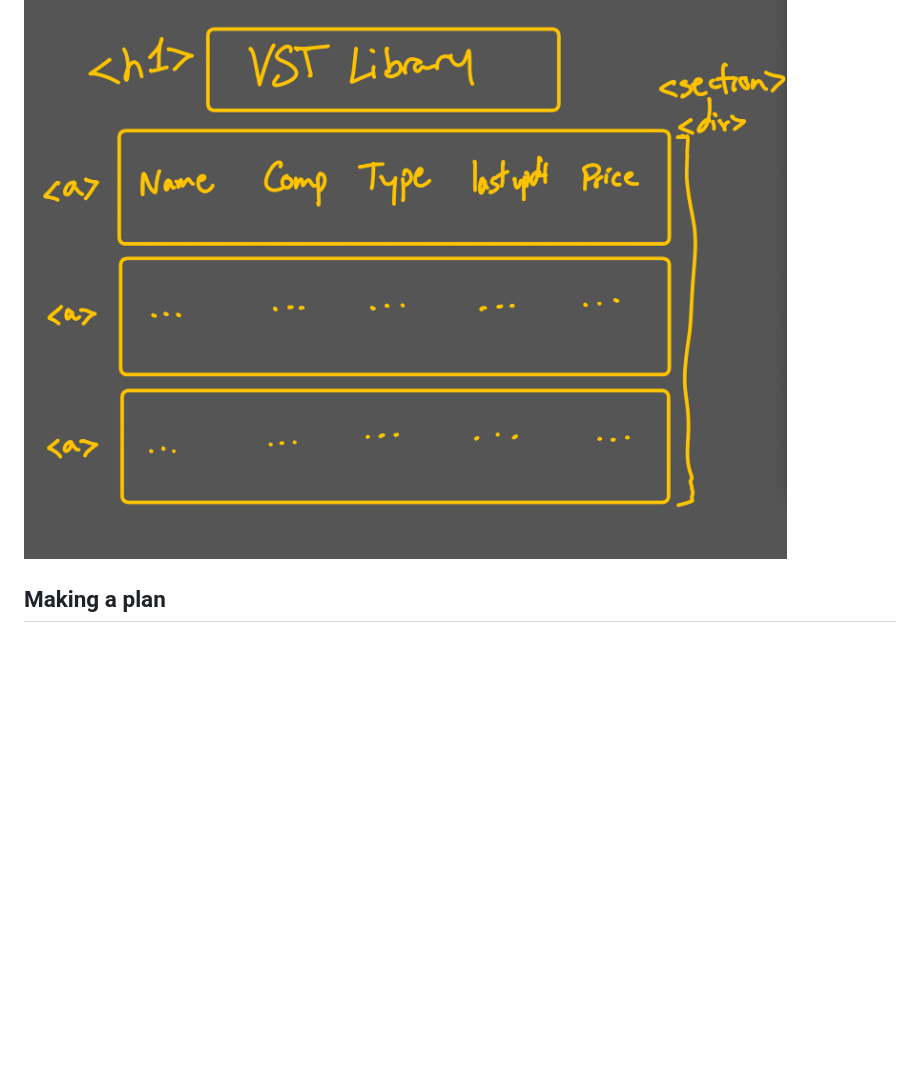
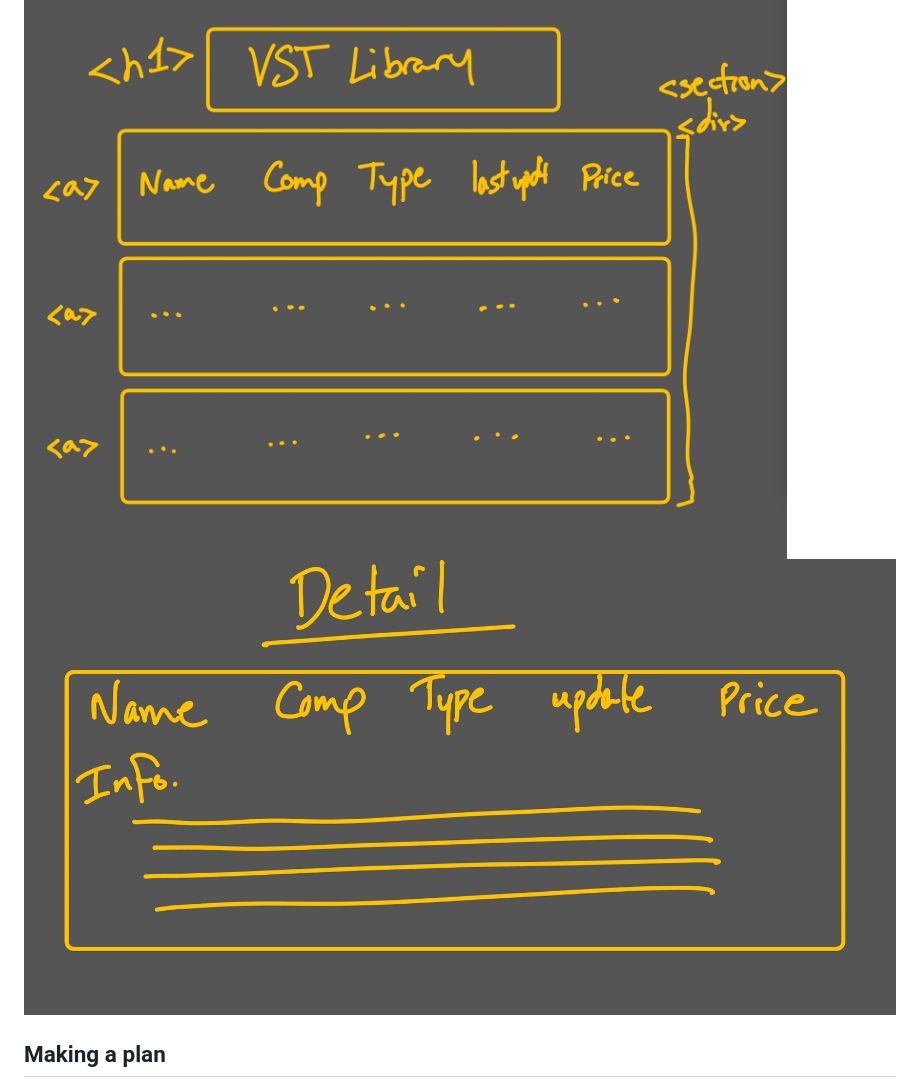
Before and after one commit to Grey-Altr/scratch-vst-database, a Markdown page: README.md, the part around the change. Rendered like a GitHub page; pictures changed too: assets/detail.png (added); blank space fills up the shorter version.

Commit message:
added detail wireframe to assets and readme

```diff
--- a/README.md
+++ b/README.md
@@ -5,6 +5,7 @@
 If you work on more than one feature at a time, you are guaranteed to multiply your bugs and your anxiety.
 
 ![wireframe](./assets/wireframe.png)
+![detail](./assets/detail.png)
 
 ## Making a plan
 
```
Also changed, not shown: 1 other file.
